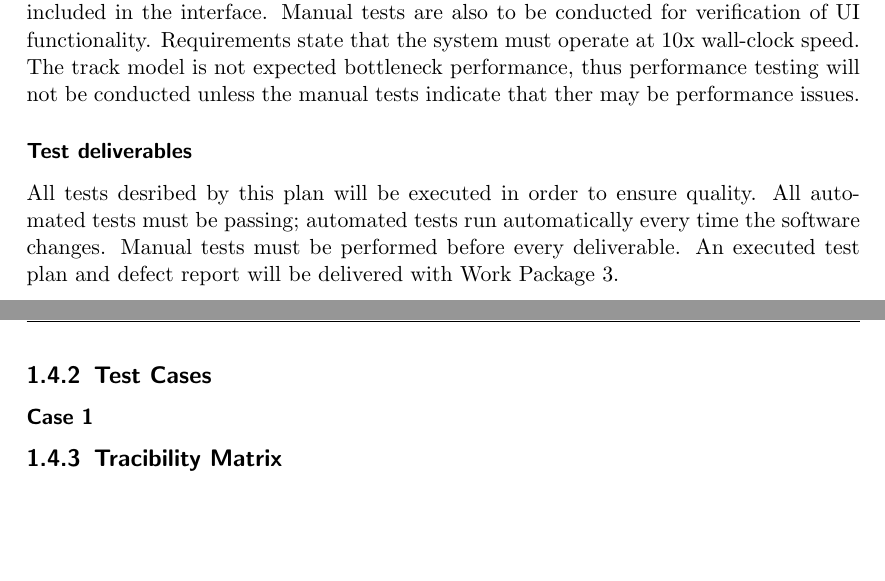
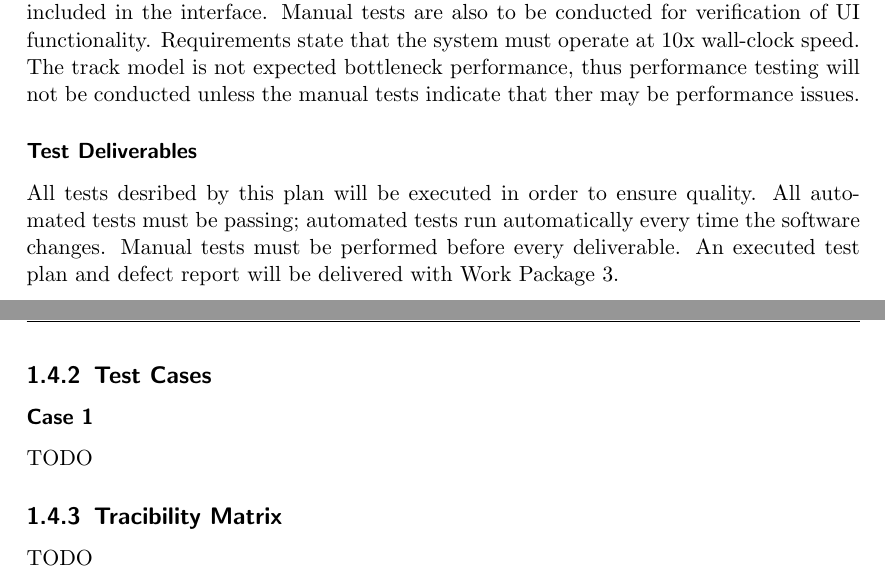
Before and after one commit to TrainingMontage/test, a LaTeX document (work_packages/work_package_2/track_model.tex): two parts of pages 18 and 19 of 19, joined at a grey line, cut so that both start at the same text, the shorter picture padded with empty space. Compiled offline with pdfLaTeX.

Commit message:
added TODO for test cases

```diff
--- a/work_packages/work_package_2/track_model.tex
+++ b/work_packages/work_package_2/track_model.tex
@@ -734,14 +734,18 @@ This test plan will not include any features outside the scope of the Track Mode
 \subsubsection{Approach}
 The primary form of tests performed will be functional tests. Interfaces will be tested using an array of automated tests that validate the expected function of each method included in the interface. Manual tests are also to be conducted for verification of UI functionality. Requirements state that the system must operate at 10x wall-clock speed. The track model is not expected bottleneck performance, thus performance testing will not be conducted unless the manual tests indicate that ther may be performance issues.
 
-\subsubsection{Test deliverables}
+\subsubsection{Test Deliverables}
 All tests desribed by this plan will be executed in order to ensure quality. All automated tests must be passing; automated tests run automatically every time the software changes. Manual tests must be performed before every deliverable. An executed test plan and defect report will be delivered with Work Package 3.
 
 \subsection{Test Cases}
 
 \subsubsection{Case 1}
 
+TODO
+
 \subsection{Tracibility Matrix}
+
+TODO
 
 
 \end{document}
```
